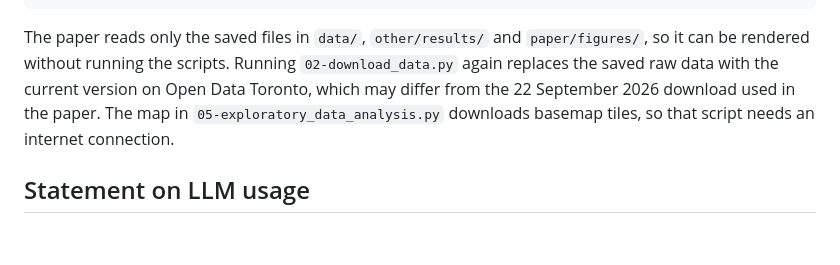
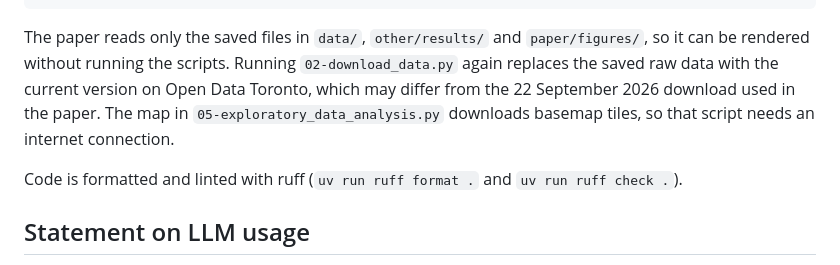
Before and after one commit to seandata8/toronto-beaches-ecoli, a Markdown page: README.md, the part around the change. Drawn GitHub-style; blank space fills up the shorter version.

Commit message:
Note in the README that code is formatted and linted with ruff
Co-Authored-By: Claude Opus 5.5 <noreply@anthropic.com>

```diff
--- a/README.md
+++ b/README.md
@@ -43,6 +43,8 @@ cd paper && uv run quarto render paper.qmd        # render paper/paper.pdf
 
 The paper reads only the saved files in `data/`, `other/results/` and `paper/figures/`, so it can be rendered without running the scripts. Running `02-download_data.py` again replaces the saved raw data with the current version on Open Data Toronto, which may differ from the 22 September 2026 download used in the paper. The map in `05-exploratory_data_analysis.py` downloads basemap tiles, so that script needs an internet connection.
 
+Code is formatted and linted with ruff (`uv run ruff format .` and `uv run ruff check .`).
+
 ## Statement on LLM usage
 
 Claude (Anthropic) was used throughout this project, and every chat is included in full in `other/llm_usage/`:
```
